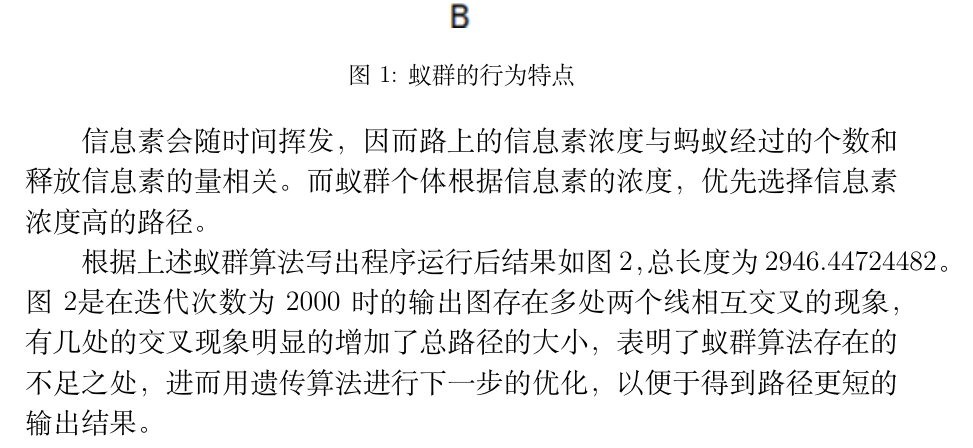
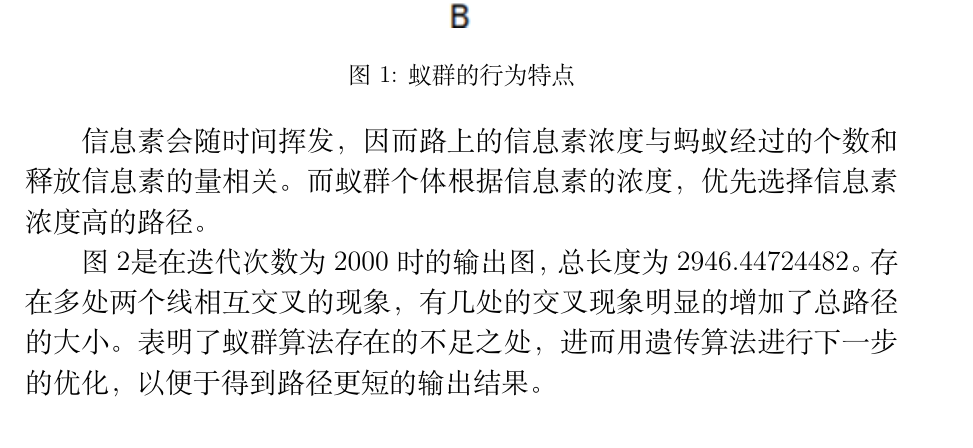
Before and after one commit to lihua123456/mcum, a LaTeX document (paper/paper.tex): part of page 6 of 12, cut so that both start at the same text. Compiled offline with XeLaTeX; a missing font is replaced by an installed copy or a similar font.

Commit message:
new paper

```diff
--- a/paper/paper.tex
+++ b/paper/paper.tex
@@ -144,16 +144,17 @@
 			信息素会随时间挥发，因而路上的信息素浓度与蚂蚁经过的个数和释放信息素的量
 			相关。而蚁群个体根据信息素的浓度，优先选择信息素浓度高的路径。
 
-			根据上述蚁群算法写出程序运行后结果如图\ref{fig:anti}，总长度为$2946.44724482$。
+		   图\ref{fig:anti}是在迭代次数为2000时的输出图，总长
+		   度为$2946.44724482$。存在多处两个线相互交叉的现
+		   象，有几处的交叉现象明显的增加了总路径的大小。表明了蚁群算法存在的不足之
+		   处，进而用遗传算法进行下一步的优化，以便于得到路径更短的输出结果。
     	   \begin{figure}[htbp]
     	   	 \centering
     	   	 \includegraphics[width=10cm]{pic/anti_result.png}
     	   	 \caption{蚁群算法得到的结果}
     	   	 \label{fig:anti}
     	   \end{figure}
-	    	 图\ref{fig:anti}是在迭代次数为2000时的输出图存在多处两个线相互交叉的现
-	    	 象，有几处的交叉现象明显的增加了总路径的大小，表明了蚁群算法存在的不足之
-	    	 处，进而用遗传算法进行下一步的优化，以便于得到路径更短的输出结果。
+
       \subsubsection{遗传算法}
 
       遗传算法是模仿生物进化过程的一种算法，它以自然选择和遗传学中的复制、变异和交叉等自然规律为理
```
Also changed, not shown: code/1.txt (+1 -1 lines), code/greedy_slove.py (+3 -2 lines), paper/paper.pdf, paper/pic/result.png (added), 3 other files.
